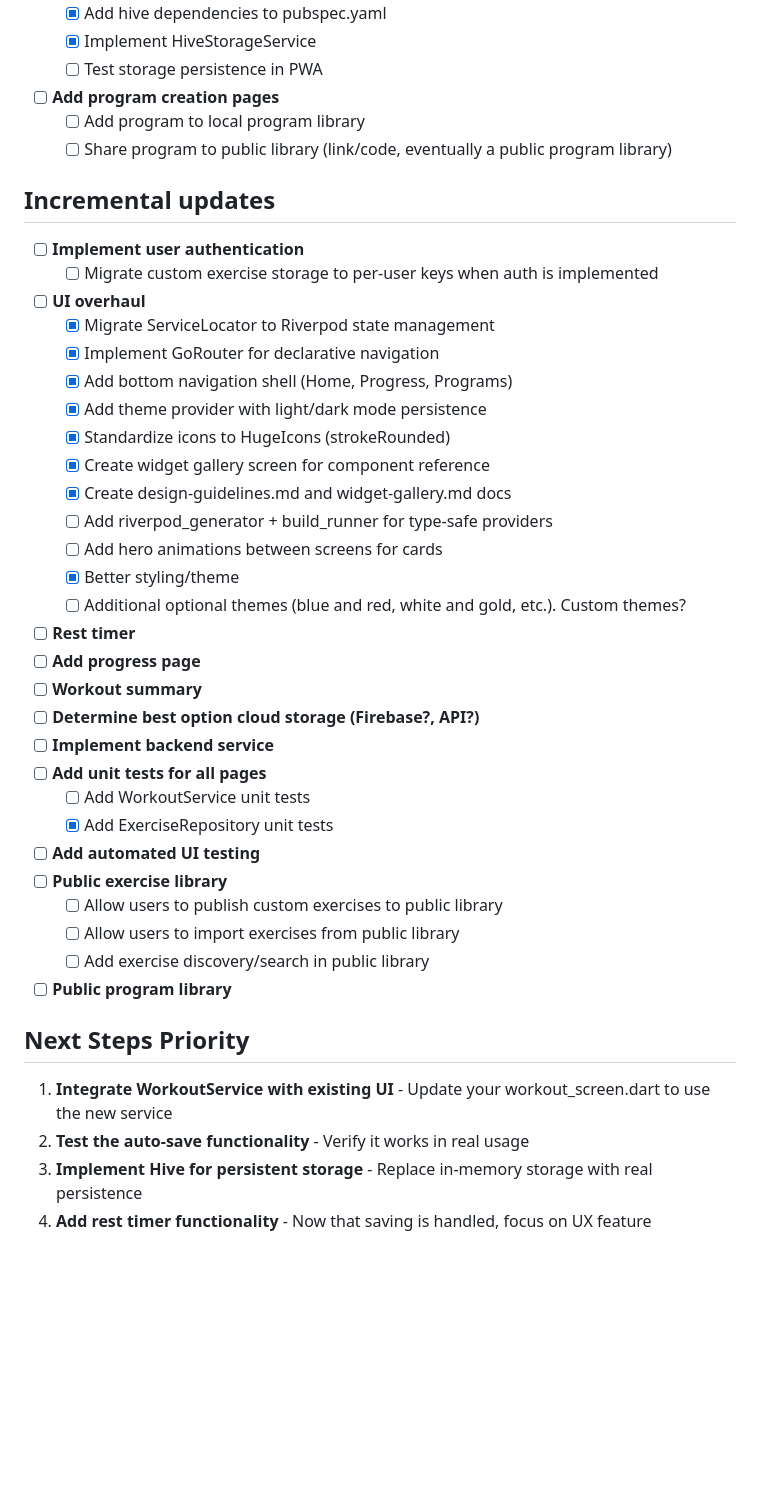
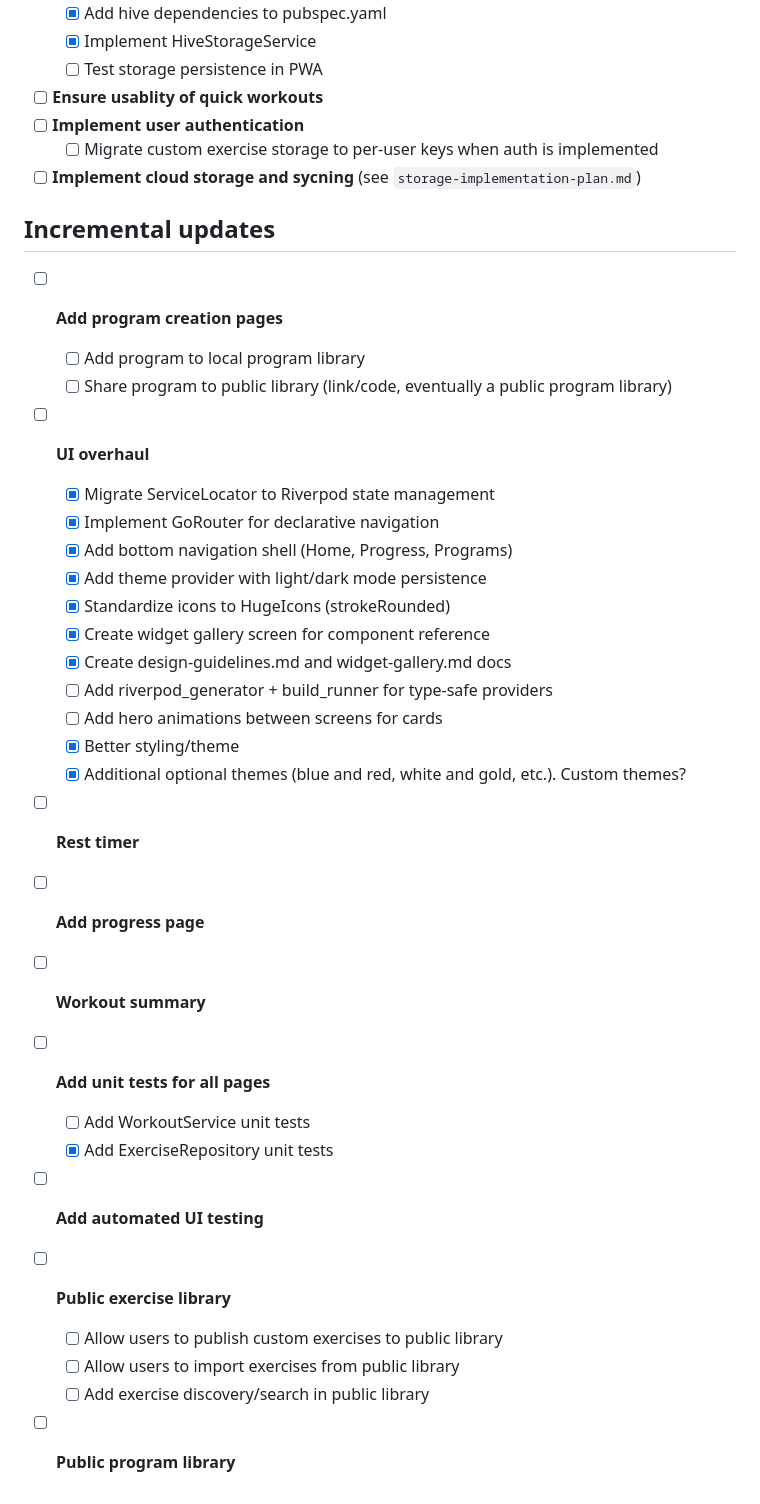
Before and after one commit to JeffRuocco/FlutterLifter, a Markdown page: todo.md, the part around the change. Drawn GitHub-style; blank space fills up the shorter version.

Commit message:
feat: reorder TODO items for improved clarity on user authentication and program creation

```diff
--- a/todo.md
+++ b/todo.md
@@ -35,14 +35,16 @@
   - [x] Add hive dependencies to pubspec.yaml
   - [x] Implement HiveStorageService
   - [ ] Test storage persistence in PWA
+- [ ] **Ensure usablity of quick workouts**
+- [ ] **Implement user authentication**
+  - [ ] Migrate custom exercise storage to per-user keys when auth is implemented
+- [ ] **Implement cloud storage and sycning** (see `storage-implementation-plan.md`)
+
+## Incremental updates
+
 - [ ] **Add program creation pages**
   - [ ] Add program to local program library
   - [ ] Share program to public library (link/code, eventually a public program library)
-
-## Incremental updates
-
-- [ ] **Implement user authentication**
-  - [ ] Migrate custom exercise storage to per-user keys when auth is implemented
 - [ ] **UI overhaul**
   - [x] Migrate ServiceLocator to Riverpod state management
   - [x] Implement GoRouter for declarative navigation
@@ -54,12 +56,10 @@
   - [ ] Add riverpod_generator + build_runner for type-safe providers
   - [ ] Add hero animations between screens for cards
   - [x] Better styling/theme
-  - [ ] Additional optional themes (blue and red, white and gold, etc.). Custom themes?
+  - [x] Additional optional themes (blue and red, white and gold, etc.). Custom themes?
 - [ ] **Rest timer**
 - [ ] **Add progress page**
 - [ ] **Workout summary**
-- [ ] **Determine best option cloud storage (Firebase?, API?)**
-- [ ] **Implement backend service**
 - [ ] **Add unit tests for all pages**
   - [ ] Add WorkoutService unit tests
   - [x] Add ExerciseRepository unit tests
@@ -69,10 +69,3 @@
   - [ ] Allow users to import exercises from public library
   - [ ] Add exercise discovery/search in public library
 - [ ] **Public program library**
-
-## Next Steps Priority
-
-1. **Integrate WorkoutService with existing UI** - Update your workout_screen.dart to use the new service
-1. **Test the auto-save functionality** - Verify it works in real usage
-1. **Implement Hive for persistent storage** - Replace in-memory storage with real persistence
-1. **Add rest timer functionality** - Now that saving is handled, focus on UX feature
```
